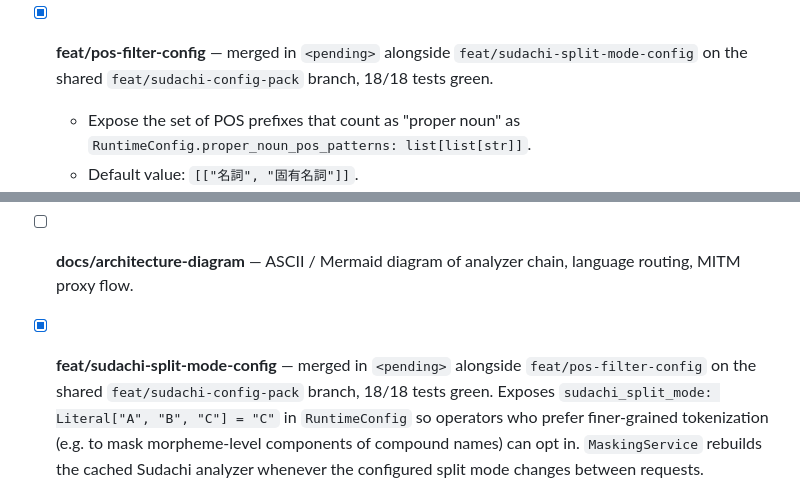
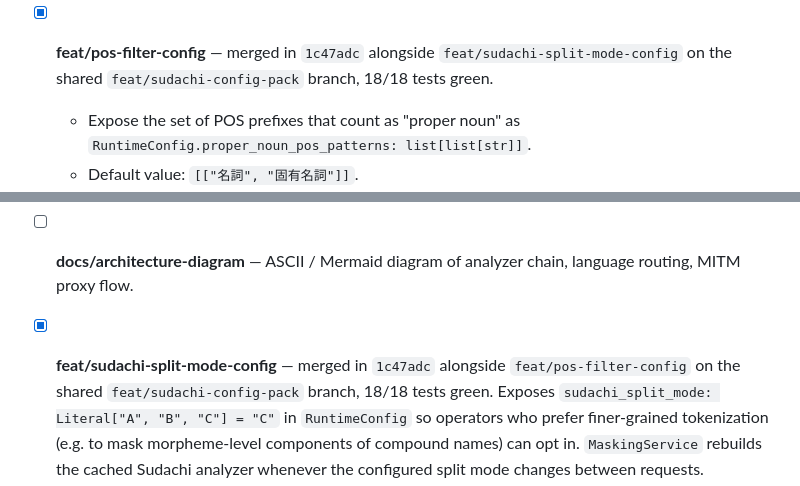
Before and after one commit to yuya4i/masking-mcp, a Markdown page: TODO.md, 2 parts joined by grey strips. GitHub-like rendering.

Commit message:
docs: fill in feat/sudachi-config-pack merge SHA in TODO.md
Co-Authored-By: Claude Opus 4.6 (1M context) <noreply@anthropic.com>

```diff
--- a/TODO.md
+++ b/TODO.md
@@ -94,7 +94,7 @@ existing Presidio English path.
     curl round-trip shows `田中太郎` masked in `sanitized_text`.
   - Depends on: nothing.
 
-- [x] **feat/pos-filter-config** — merged in `<pending>` alongside
+- [x] **feat/pos-filter-config** — merged in `1c47adc` alongside
   `feat/sudachi-split-mode-config` on the shared
   `feat/sudachi-config-pack` branch, 18/18 tests green.
   - Expose the set of POS prefixes that count as "proper noun" as
@@ -165,7 +165,7 @@ against Japanese (or vice versa).
 - [ ] **docs/architecture-diagram** — ASCII / Mermaid diagram of
   analyzer chain, language routing, MITM proxy flow.
 
-- [x] **feat/sudachi-split-mode-config** — merged in `<pending>`
+- [x] **feat/sudachi-split-mode-config** — merged in `1c47adc`
   alongside `feat/pos-filter-config` on the shared
   `feat/sudachi-config-pack` branch, 18/18 tests green.
   Exposes `sudachi_split_mode: Literal["A", "B", "C"] = "C"` in
```
